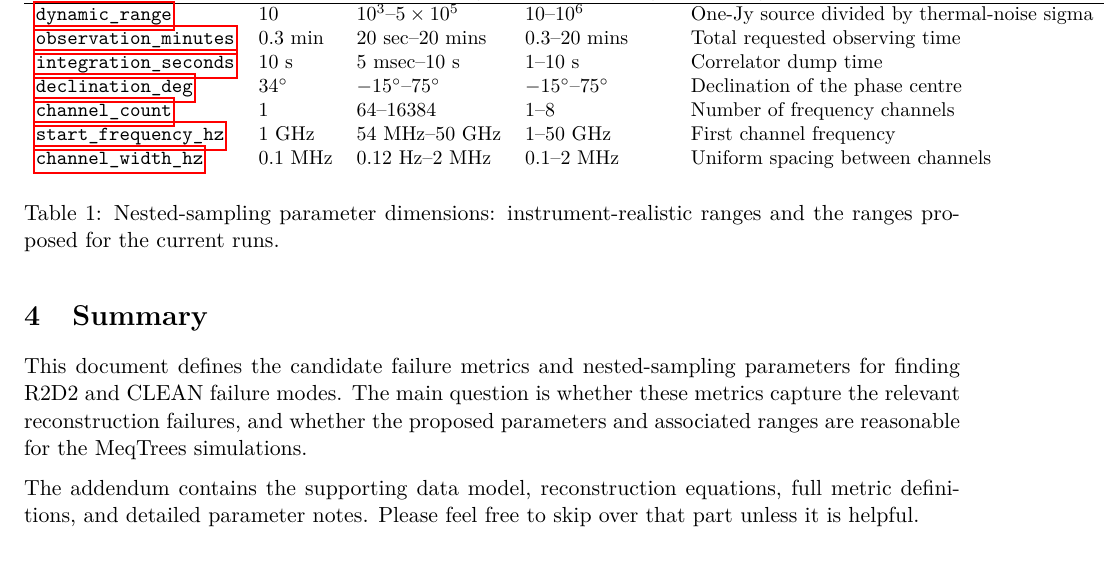
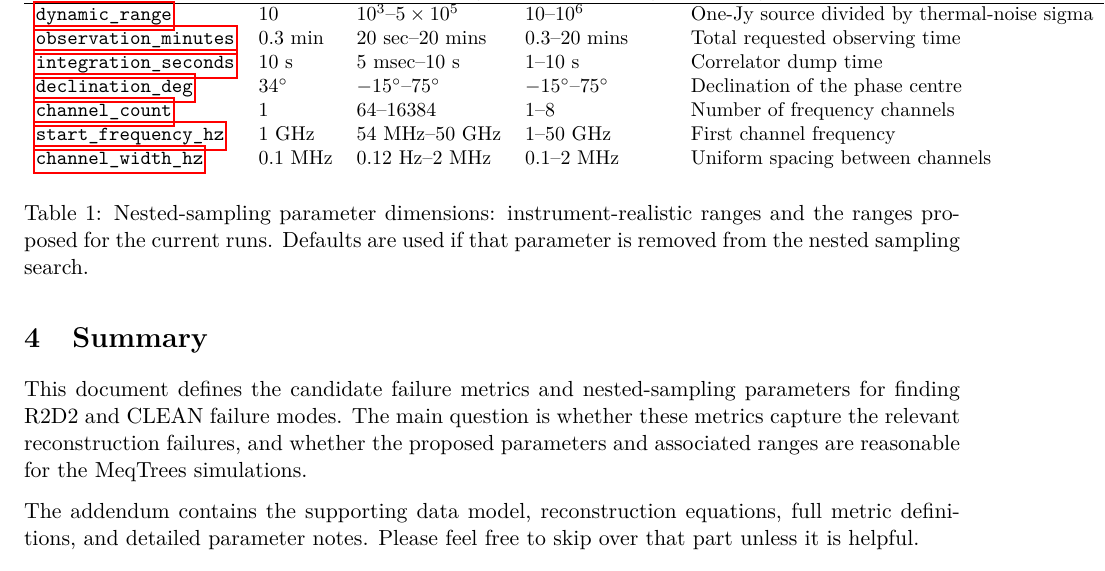
Before and after one commit to tommyrharper/ri-reproducibility, a LaTeX document (latex/notes.tex): part of page 6 of 12, cut so that both start at the same text. Compiled offline with pdfLaTeX.

Commit message:
docs: explain defaults column in parameter search column

```diff
--- a/latex/notes.tex
+++ b/latex/notes.tex
@@ -125,7 +125,7 @@ Dimension & Default & Realistic Range & Proposed Range & Meaning \\
 \hyperref[sec:param-frequency-range]{\texttt{start\_frequency\_hz}} & $1$ GHz & $54$ MHz--$50$ GHz & $1$--$50$ GHz & First channel frequency \\
 \hyperref[sec:param-bandwidth]{\texttt{channel\_width\_hz}} & $0.1$ MHz & $0.12$ Hz--$2$ MHz & $0.1$--$2$ MHz & Uniform spacing between channels \\
 \end{tabular}
-\caption{Nested-sampling parameter dimensions: instrument-realistic ranges and the ranges proposed for the current runs.}
+\caption{Nested-sampling parameter dimensions: instrument-realistic ranges and the ranges proposed for the current runs. Defaults are used if that parameter is removed from the nested sampling search.}
 \label{tab:nested-sampling-parameters}
 \end{table}
 
```
